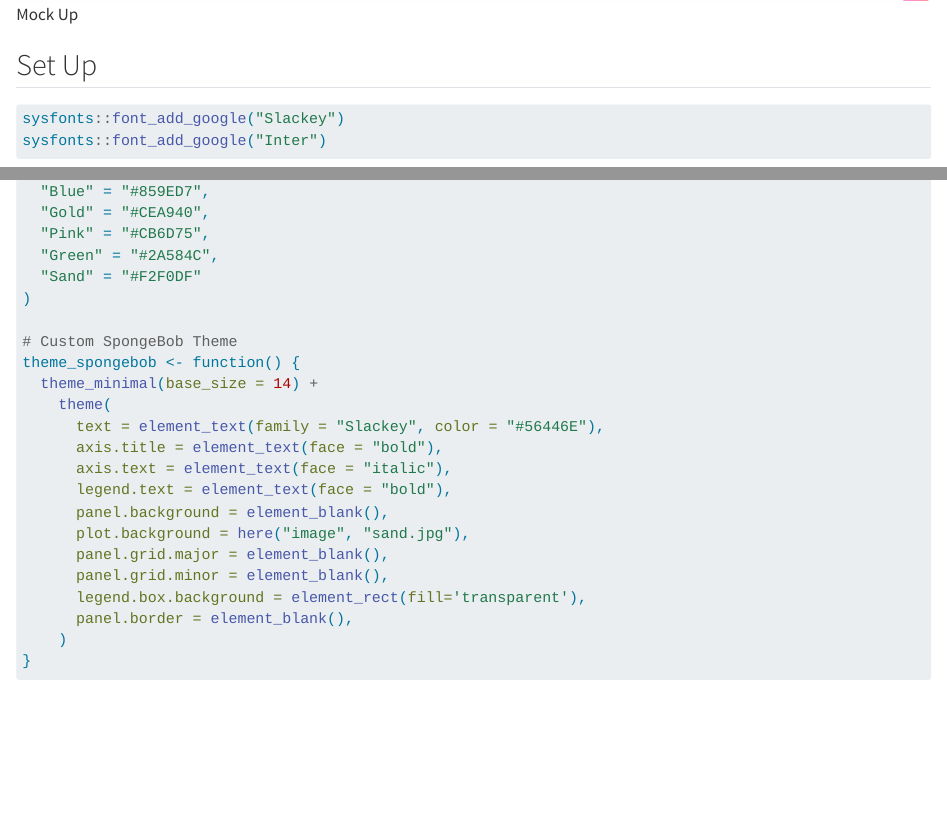
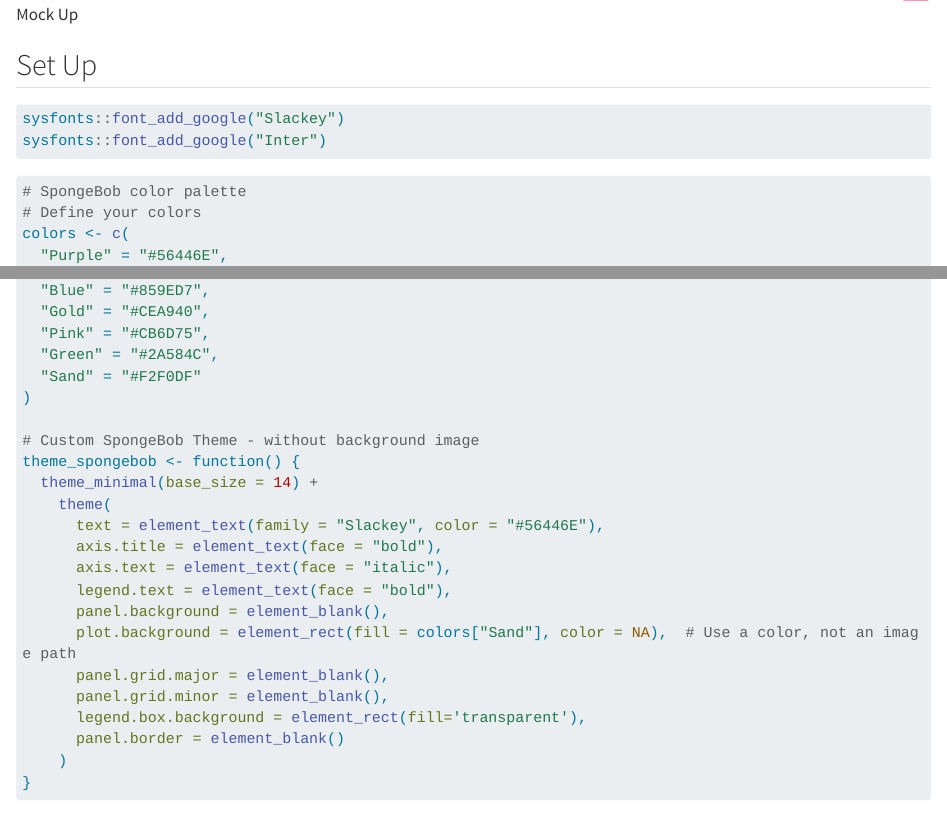
Before and after one commit to imsibaja/Morris-Sibaja-eds240-HW4, a Quarto document (HW4-re-exploration.qmd): the page in a window 1100 px wide, from 2420 px down, and a second part further down, joined at a grey line. Rendered offline with R 4.5, knitr and Pandoc in place of Quarto, with nearby package versions; some code elsewhere in the file could not run offline; long lines of code are wrapped; common packages that the code uses without loading them are loaded; a web font asked for in the figures is replaced by an installed one.

Commit message:
image background

````diff
--- a/HW4-re-exploration.qmd
+++ b/HW4-re-exploration.qmd
@@ -67,6 +67,7 @@ sysfonts::font_add_google("Inter")
 
 ```{r}
 # SpongeBob color palette
+# Define your colors
 colors <- c(
   "Purple" = "#56446E",
   "Light Purple" = "#C187D4",
@@ -77,7 +78,7 @@ colors <- c(
   "Sand" = "#F2F0DF"
 )
 
-# Custom SpongeBob Theme
+# Custom SpongeBob Theme - without background image
 theme_spongebob <- function() {
   theme_minimal(base_size = 14) +
     theme(
@@ -86,11 +87,11 @@ theme_spongebob <- function() {
       axis.text = element_text(face = "italic"),
       legend.text = element_text(face = "bold"),
       panel.background = element_blank(),
-      plot.background = here("image", "sand.jpg"),
+      plot.background = element_rect(fill = colors["Sand"], color = NA),  # Use a color, not an image path
       panel.grid.major = element_blank(),
       panel.grid.minor = element_blank(),
       legend.box.background = element_rect(fill='transparent'),
-      panel.border = element_blank(),
+      panel.border = element_blank()
     )
 }
 ```
````
Also changed, not shown: HW4-re-exploration.qmd (5 more changed lines).
